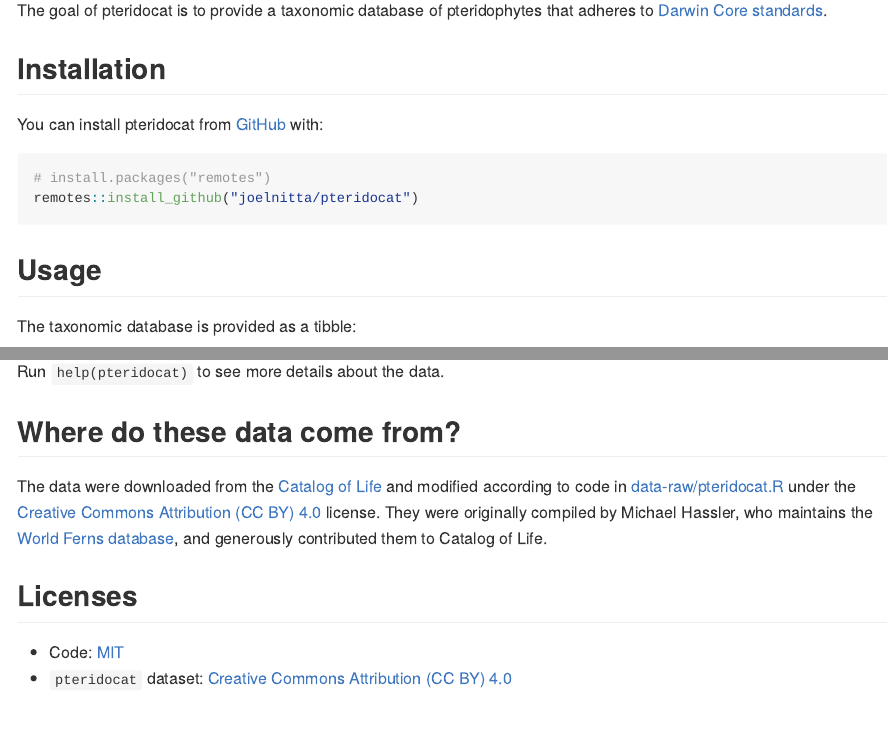
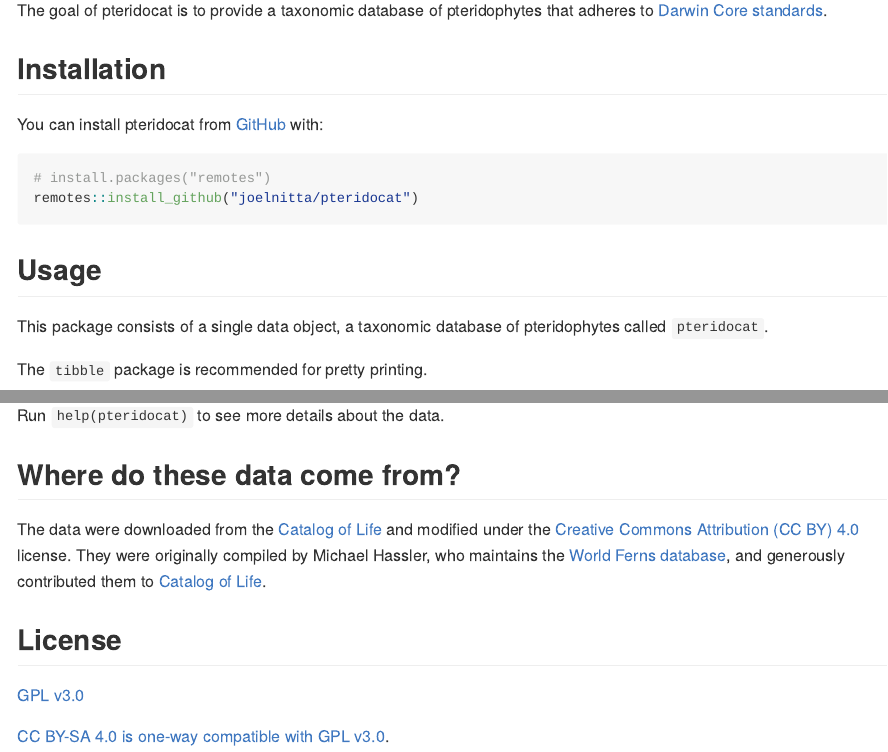
Before and after one commit to fernphy/pteridocat, an R Markdown document (README.Rmd): the page in a window 1100 px wide, from 110 px down, and a second part further down, joined at a grey line. The pictures show the output file README.md that the author committed with the source, drawn offline in the style of GitHub.

Commit message:
Update README

````diff
--- a/README.Rmd
+++ b/README.Rmd
@@ -31,7 +32,10 @@ remotes::install_github("joelnitta/pteridocat")
 
 ## Usage
 
-The taxonomic database is provided as a tibble:
+This package consists of a single data object, a taxonomic database of
+pteridophytes called `pteridocat`.
+
+The `tibble` package is recommended for pretty printing.
 
 ```{r example, eval = TRUE}
 library(pteridocat)
@@ -44,14 +48,16 @@ Run `help(pteridocat)` to see more details about the data.
 
 ## Where do these data come from?
 
-The data were downloaded from the [Catalog of Life](https://www.catalogueoflife.org/) and
-modified according to code in [data-raw/pteridocat.R](data-raw/pteridocat.R) under the
-[Creative Commons Attribution (CC BY) 4.0](https://creativecommons.org/licenses/by/4.0/) license.
-They were originally compiled by Michael Hassler, who maintains the [World Ferns
-database](https://www.worldplants.de/world-ferns/ferns-and-lycophytes-list), and
-generously contributed them to Catalog of Life.
+The data were downloaded from the
+[Catalog of Life](https://www.catalogueoflife.org/) and modified under the
+[Creative Commons Attribution (CC BY) 4.0](https://creativecommons.org/licenses/by/4.0/)
+license. They were originally compiled by Michael Hassler, who maintains the
+[World Ferns database](https://www.worldplants.de/world-ferns/ferns-and-lycophytes-list),
+and generously contributed them to
+[Catalog of Life](https://www.catalogueoflife.org/).
 
-## Licenses
+## License
 
-- Code: [MIT](LICENSE.md)
-- `pteridocat` dataset: [Creative Commons Attribution (CC BY) 4.0](https://creativecommons.org/licenses/by/4.0/)
+[GPL v3.0](LICENSE.md)
+
+[CC BY-SA 4.0 is one-way compatible with GPL v3.0](https://www.gnu.org/licenses/license-list.en.html).
````
Also changed, not shown: README.md, README.Rmd (3 more changed lines).
